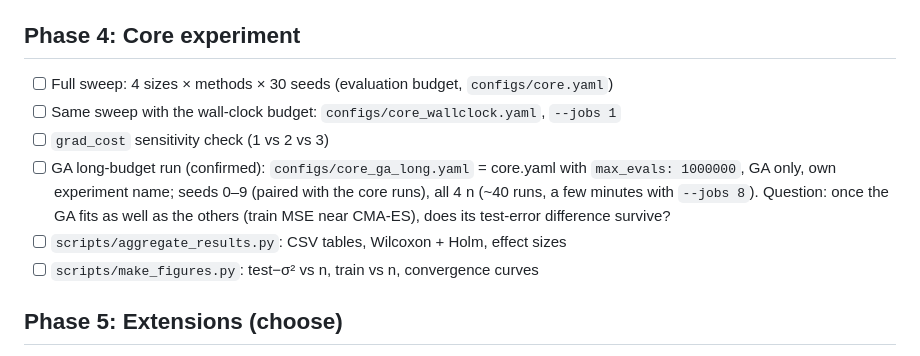
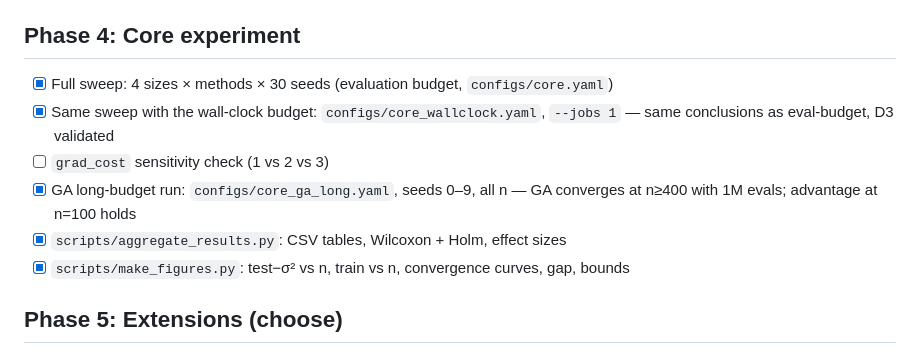
Before and after one commit to aramabrahamyan1703/Evolutionary_NNs, a Markdown page: TODO.md, the part around the change. Rendered like a GitHub page.

Commit message:
docs: update TODO and PROJECT_PLAN with Phase 4 progress

```diff
--- a/TODO.md
+++ b/TODO.md
@@ -46,12 +46,12 @@ Legend: `[ ]` open · `[~]` in progress · `[x]` done. Phases match `docs/PROJEC
 - [x] Freeze `configs/core.yaml`
 
 ## Phase 4: Core experiment
-- [ ] Full sweep: 4 sizes × methods × 30 seeds (evaluation budget, `configs/core.yaml`)
-- [ ] Same sweep with the wall-clock budget: `configs/core_wallclock.yaml`, `--jobs 1`
+- [x] Full sweep: 4 sizes × methods × 30 seeds (evaluation budget, `configs/core.yaml`)
+- [x] Same sweep with the wall-clock budget: `configs/core_wallclock.yaml`, `--jobs 1` — same conclusions as eval-budget, D3 validated
 - [ ] `grad_cost` sensitivity check (1 vs 2 vs 3)
-- [ ] GA long-budget run (confirmed): `configs/core_ga_long.yaml` = core.yaml with `max_evals: 1000000`, GA only, own experiment name; seeds 0–9 (paired with the core runs), all 4 n (~40 runs, a few minutes with `--jobs 8`). Question: once the GA fits as well as the others (train MSE near CMA-ES), does its test-error difference survive?
-- [ ] `scripts/aggregate_results.py`: CSV tables, Wilcoxon + Holm, effect sizes
-- [ ] `scripts/make_figures.py`: test−σ² vs n, train vs n, convergence curves
+- [x] GA long-budget run: `configs/core_ga_long.yaml`, seeds 0–9, all n — GA converges at n≥400 with 1M evals; advantage at n=100 holds
+- [x] `scripts/aggregate_results.py`: CSV tables, Wilcoxon + Holm, effect sizes
+- [x] `scripts/make_figures.py`: test−σ² vs n, train vs n, convergence curves, gap, bounds
 
 ## Phase 5: Extensions (choose)
 - [ ] E1: evolve the hidden size H with validation fitness. Does H track n?
```
Also changed, not shown: docs/PROJECT_PLAN.md (+2 -2 lines).
